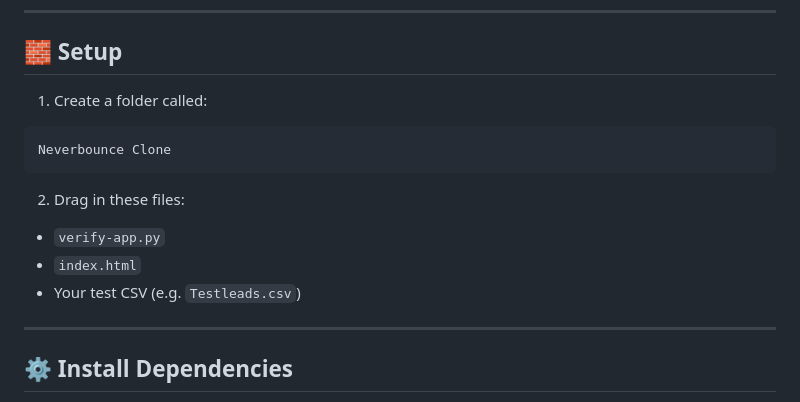
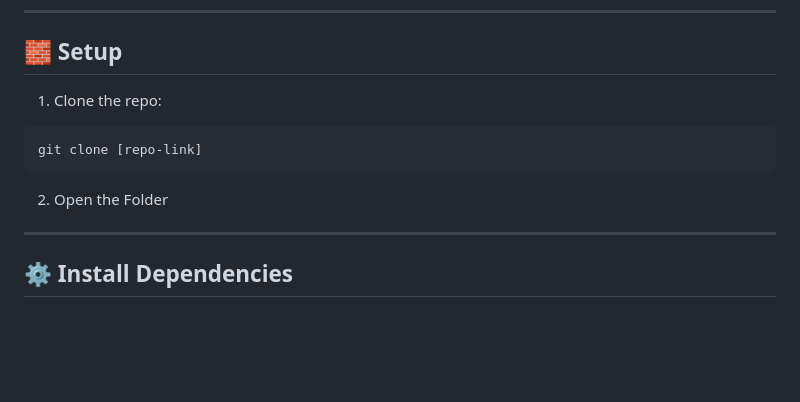
Before and after one commit to SyedSamrozeAli/Email-Verification-Tool, a Markdown page: Readme.md, the part around the change. GitHub-like rendering; blank space fills up the shorter version.

````diff
--- a/Readme.md
+++ b/Readme.md
@@ -11,15 +11,12 @@ This is a local cold email verification tool. Drag in a CSV and it will:
 
 ## 🧱 Setup
 
-1. Create a folder called:
+1. Clone the repo:
 ```
-Neverbounce Clone
+git clone [repo-link]
 ```
 
-2. Drag in these files:
-- `verify-app.py`
-- `index.html`
-- Your test CSV (e.g. `Testleads.csv`)
+2. Open the Folder
 
 ---
 
````
